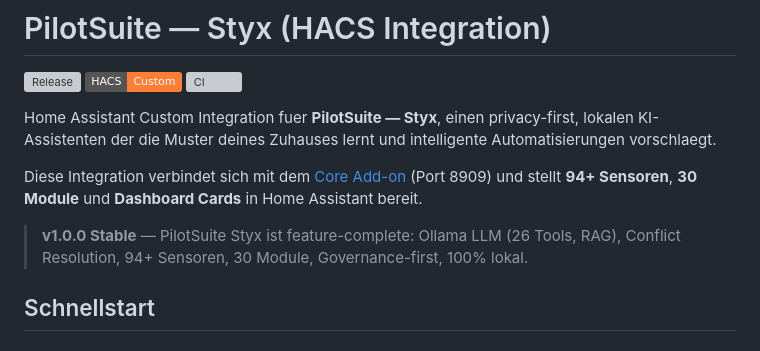
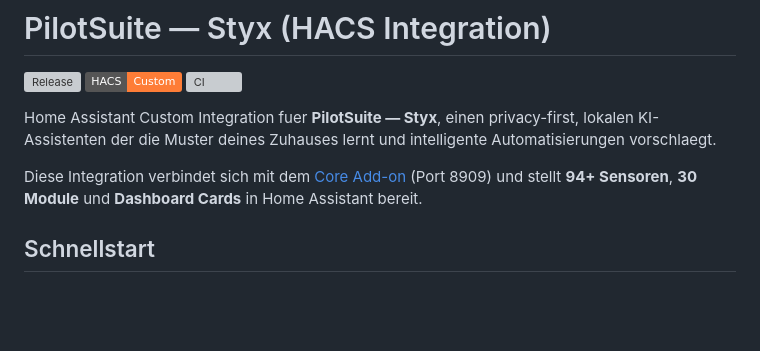
Before and after one commit to GreenhillEfka/pilotsuite-styx-ha, a Markdown page: README.md, the part around the change. Rendered like a GitHub page; badges without logos; blank space fills up the shorter version; grey boxes are pictures that could not be loaded.

Commit message:
Update README to remove version details
Removed version information for PilotSuite Styx.

```diff
--- a/README.md
+++ b/README.md
@@ -7,8 +7,6 @@
 Home Assistant Custom Integration fuer **PilotSuite — Styx**, einen privacy-first, lokalen KI-Assistenten der die Muster deines Zuhauses lernt und intelligente Automatisierungen vorschlaegt.
 
 Diese Integration verbindet sich mit dem [Core Add-on](https://github.com/GreenhillEfka/pilotsuite-styx-core) (Port 8909) und stellt **94+ Sensoren**, **30 Module** und **Dashboard Cards** in Home Assistant bereit.
-
-> **v1.0.0 Stable** — PilotSuite Styx ist feature-complete: Ollama LLM (26 Tools, RAG), Conflict Resolution, 94+ Sensoren, 30 Module, Governance-first, 100% lokal.
 
 ## Schnellstart
 
```
